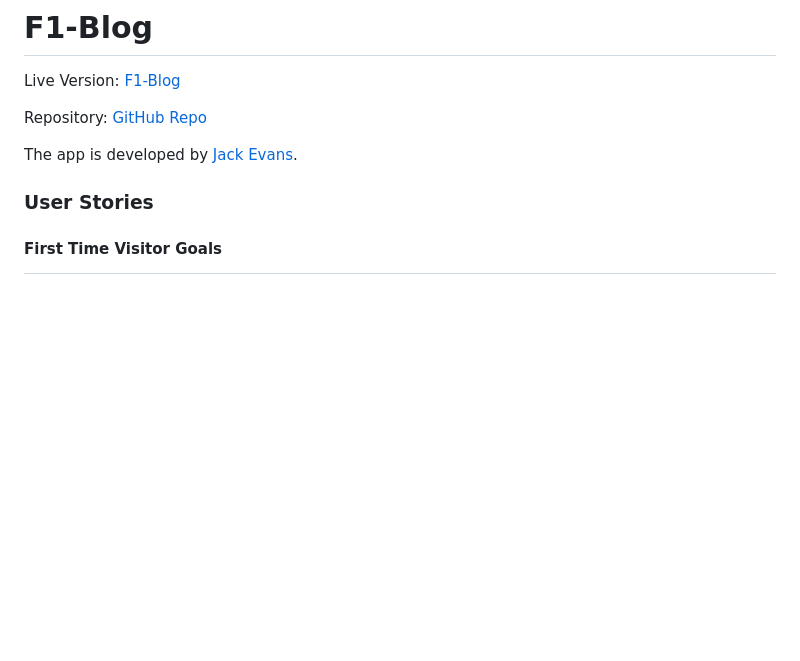
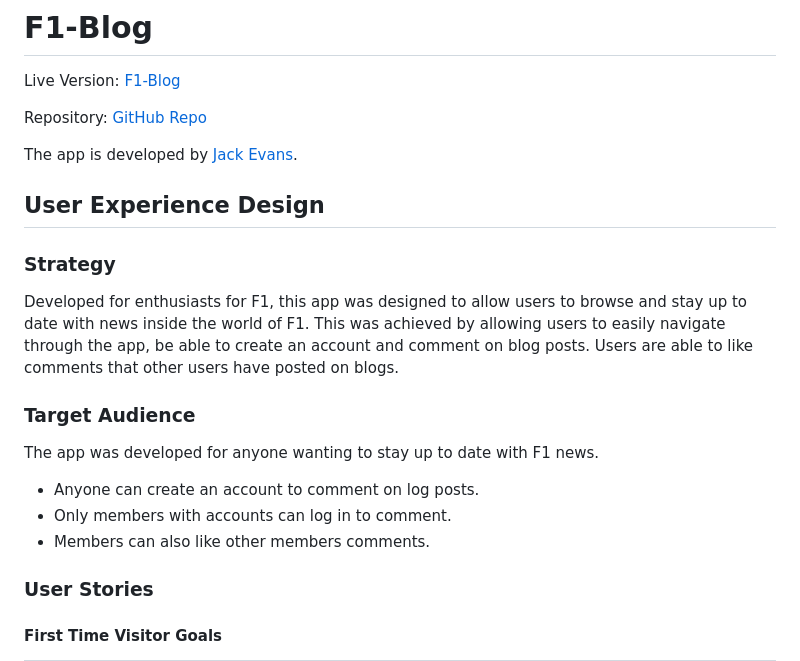
Before and after one commit to Jackevans47/f1-blog, a Markdown page: README.md, the part around the change. Rendered like a GitHub page; blank space fills up the shorter version.

Commit message:
Add strategy and target audience.

```diff
--- a/README.md
+++ b/README.md
@@ -6,6 +6,21 @@ Repository: [GitHub Repo](https://github.com/Jackevans47/f1-blog)
 
 
 The app is developed by [Jack Evans](https://github.com/Jackevans47).
+
+
+## User Experience Design
+
+### Strategy
+
+Developed for enthusiasts for F1, this app was designed to allow users to browse and stay up to date with news inside the world of F1. This was achieved by allowing users to easily navigate through the app, be able to create an account and comment on blog posts. Users are able to like comments that other users have posted on blogs.
+
+### Target Audience
+
+The app was developed for anyone wanting to stay up to date with F1 news.
+  * Anyone can create an account to comment on  log posts.
+  * Only members with accounts can log in to comment.
+  * Members can also like other members comments.
+
 
 ### User Stories
 
```
